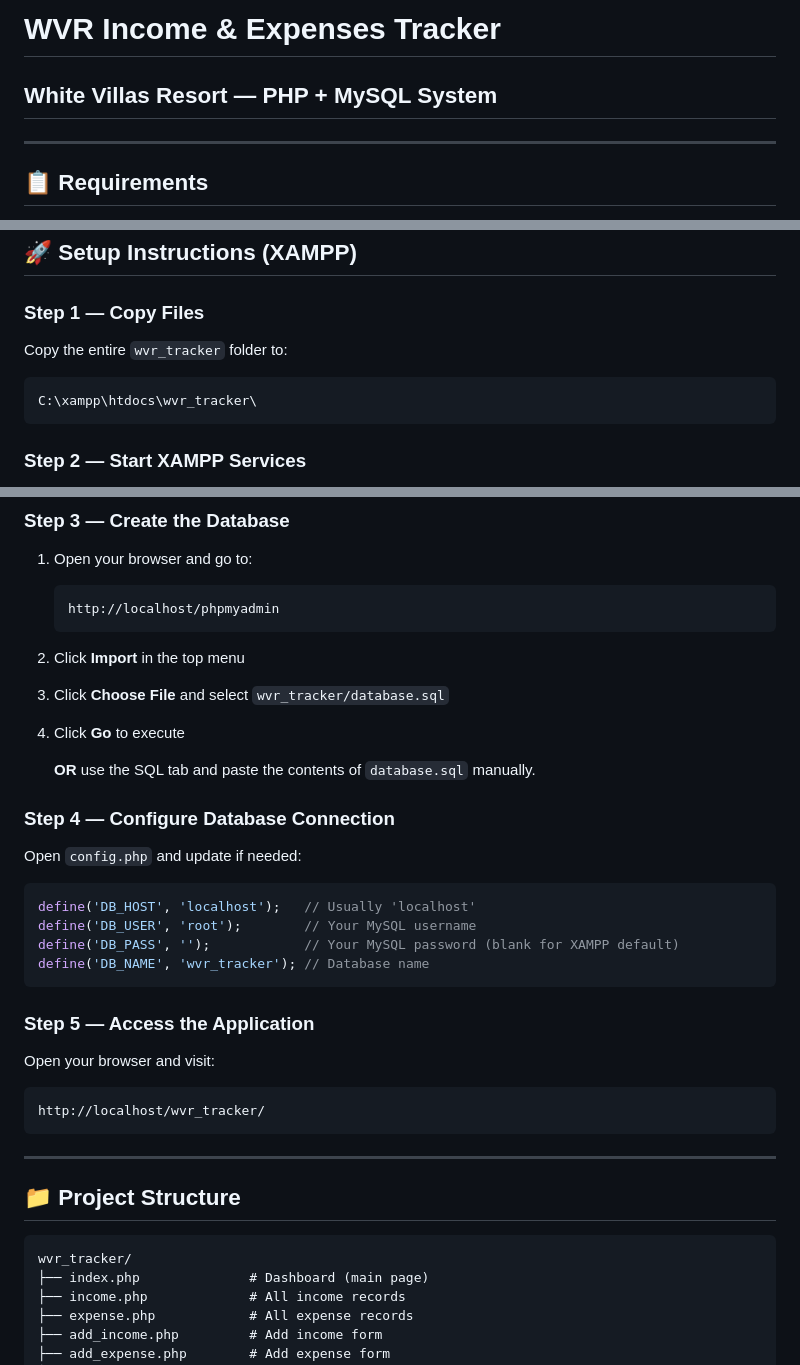
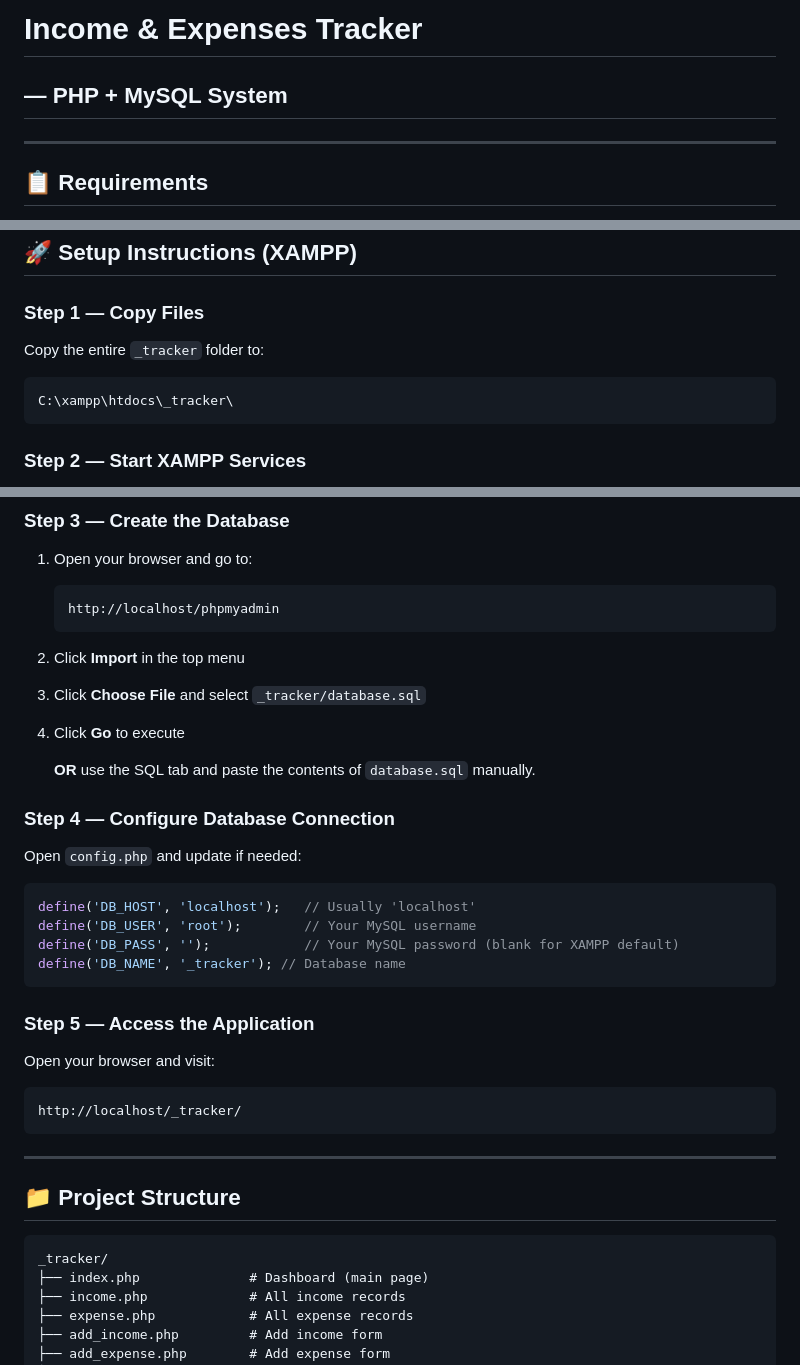
Before and after one commit to vincentoriccreates/Income-Expenses-Tracker, a Markdown page: README.md, 3 parts joined by grey strips. Rendered like a GitHub page.

Commit message:
Revise README for folder and database name changes
Updated folder names and database references in the README.

````diff
--- a/README.md
+++ b/README.md
@@ -1,5 +1,5 @@
-# WVR Income & Expenses Tracker
-## White Villas Resort — PHP + MySQL System
+#  Income & Expenses Tracker
+##  — PHP + MySQL System
 
 ---
 
@@ -14,9 +14,9 @@
 ## 🚀 Setup Instructions (XAMPP)
 
 ### Step 1 — Copy Files
-Copy the entire `wvr_tracker` folder to:
+Copy the entire `_tracker` folder to:
 ```
-C:\xampp\htdocs\wvr_tracker\
+C:\xampp\htdocs\_tracker\
 ```
 
 ### Step 2 — Start XAMPP Services
@@ -30,7 +30,7 @@ C:\xampp\htdocs\wvr_tracker\
    http://localhost/phpmyadmin
    ```
 2. Click **Import** in the top menu
-3. Click **Choose File** and select `wvr_tracker/database.sql`
+3. Click **Choose File** and select `_tracker/database.sql`
 4. Click **Go** to execute
 
    **OR** use the SQL tab and paste the contents of `database.sql` manually.
@@ -41,13 +41,13 @@ Open `config.php` and update if needed:
 define('DB_HOST', 'localhost');   // Usually 'localhost'
 define('DB_USER', 'root');        // Your MySQL username
 define('DB_PASS', '');            // Your MySQL password (blank for XAMPP default)
-define('DB_NAME', 'wvr_tracker'); // Database name
+define('DB_NAME', '_tracker'); // Database name
 ```
 
 ### Step 5 — Access the Application
 Open your browser and visit:
 ```
-http://localhost/wvr_tracker/
+http://localhost/_tracker/
 ```
 
 ---
@@ -55,7 +55,7 @@ http://localhost/wvr_tracker/
 ## 📁 Project Structure
 
 ```
-wvr_tracker/
+_tracker/
 ├── index.php              # Dashboard (main page)
 ├── income.php             # All income records
 ├── expense.php            # All expense records
````
Also changed, not shown: other parts of README.md (+2 -2 lines).
